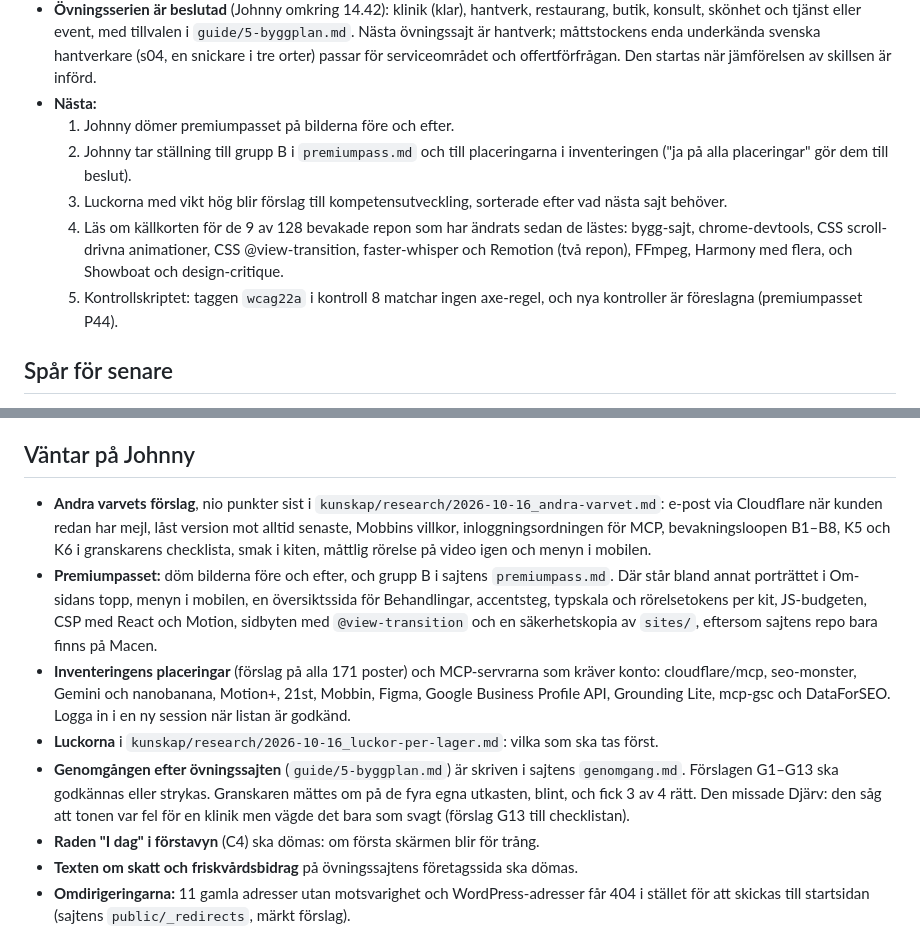
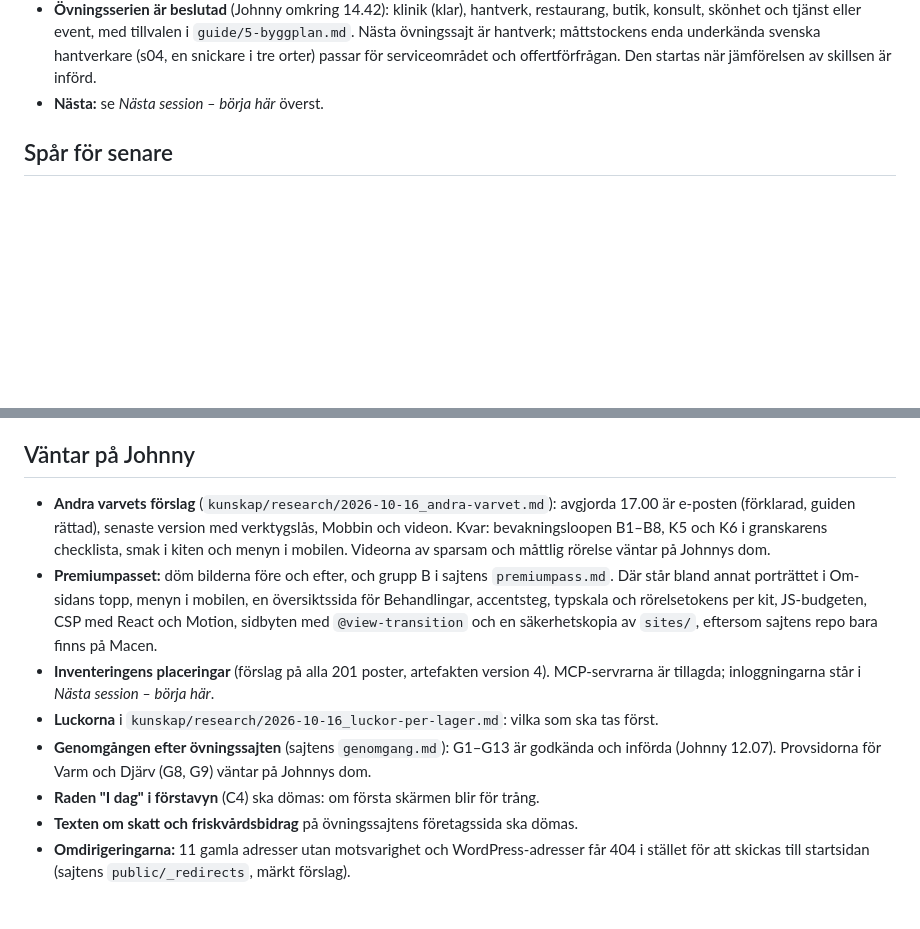
Before and after one commit to Jonkebronk/Nortropic-Builder, a Markdown page: LAGE.md, 2 parts joined by grey strips. Rendered like a GitHub page; blank space fills up the shorter version.

```diff
--- a/LAGE.md
+++ b/LAGE.md
@@ -149,12 +181,7 @@ Johnny beslutade omkring 12.11 att kompetensen ur inventeringen ska in i alla la
   - Första baslinjen: skillen drift gav 100 % mot 68,5 % utan.
 - **Startsäkringen kördes på riktigt** omkring 14.05: node@24 och poppler i Homebrew, lucide 1.58, wrangler 4.151.1 och Playwright 1.64.1 i måttstockens verktyg. TypeScript 7 fällde sajtens bygge (`astro check` stöder det inte), så skriptet håller nu TypeScript på 6 och skriver skälet vid varje körning. Skriptet rapporterade också Homebrew som misslyckat fast uppgraderingen gick igenom; det läser nu av resultatet efteråt.
 - **Övningsserien är beslutad** (Johnny omkring 14.42): klinik (klar), hantverk, restaurang, butik, konsult, skönhet och tjänst eller event, med tillvalen i `guide/5-byggplan.md`. Nästa övningssajt är hantverk; måttstockens enda underkända svenska hantverkare (s04, en snickare i tre orter) passar för serviceområdet och offertförfrågan. Den startas när jämförelsen av skillsen är införd.
-- **Nästa:**
-  1. Johnny dömer premiumpasset på bilderna före och efter.
-  2. Johnny tar ställning till grupp B i `premiumpass.md` och till placeringarna i inventeringen ("ja på alla placeringar" gör dem till beslut).
-  3. Luckorna med vikt hög blir förslag till kompetensutveckling, sorterade efter vad nästa sajt behöver.
-  4. Läs om källkorten för de 9 av 128 bevakade repon som har ändrats sedan de lästes: bygg-sajt, chrome-devtools, CSS scroll-drivna animationer, CSS @view-transition, faster-whisper och Remotion (två repon), FFmpeg, Harmony med flera, och Showboat och design-critique.
-  5. Kontrollskriptet: taggen `wcag22a` i kontroll 8 matchar ingen axe-regel, och nya kontroller är föreslagna (premiumpasset P44).
+- **Nästa:** se *Nästa session – börja här* överst.
 
 ## Spår för senare
 
@@ -168,11 +195,11 @@ Johnny beslutade omkring 12.11 att kompetensen ur inventeringen ska in i alla la
 
 ## Väntar på Johnny
 
-- **Andra varvets förslag**, nio punkter sist i `kunskap/research/2026-10-16_andra-varvet.md`: e-post via Cloudflare när kunden redan har mejl, låst version mot alltid senaste, Mobbins villkor, inloggningsordningen för MCP, bevakningsloopen B1–B8, K5 och K6 i granskarens checklista, smak i kiten, måttlig rörelse på video igen och menyn i mobilen.
+- **Andra varvets förslag** (`kunskap/research/2026-10-16_andra-varvet.md`): avgjorda 17.00 är e-posten (förklarad, guiden rättad), senaste version med verktygslås, Mobbin och videon. Kvar: bevakningsloopen B1–B8, K5 och K6 i granskarens checklista, smak i kiten och menyn i mobilen. Videorna av sparsam och måttlig rörelse väntar på Johnnys dom.
 - **Premiumpasset:** döm bilderna före och efter, och grupp B i sajtens `premiumpass.md`. Där står bland annat porträttet i Om-sidans topp, menyn i mobilen, en översiktssida för Behandlingar, accentsteg, typskala och rörelsetokens per kit, JS-budgeten, CSP med React och Motion, sidbyten med `@view-transition` och en säkerhetskopia av `sites/`, eftersom sajtens repo bara finns på Macen.
-- **Inventeringens placeringar** (förslag på alla 171 poster) och MCP-servrarna som kräver konto: cloudflare/mcp, seo-monster, Gemini och nanobanana, Motion+, 21st, Mobbin, Figma, Google Business Profile API, Grounding Lite, mcp-gsc och DataForSEO. Logga in i en ny session när listan är godkänd.
+- **Inventeringens placeringar** (förslag på alla 201 poster, artefakten version 4). MCP-servrarna är tillagda; inloggningarna står i *Nästa session – börja här*.
 - **Luckorna** i `kunskap/research/2026-10-16_luckor-per-lager.md`: vilka som ska tas först.
-- **Genomgången efter övningssajten** (`guide/5-byggplan.md`) är skriven i sajtens `genomgang.md`. Förslagen G1–G13 ska godkännas eller strykas. Granskaren mättes om på de fyra egna utkasten, blint, och fick 3 av 4 rätt. Den missade Djärv: den såg att tonen var fel för en klinik men vägde det bara som svagt (förslag G13 till checklistan).
+- **Genomgången efter övningssajten** (sajtens `genomgang.md`): G1–G13 är godkända och införda (Johnny 12.07). Provsidorna för Varm och Djärv (G8, G9) väntar på Johnnys dom.
 - **Raden "I dag" i förstavyn** (C4) ska dömas: om första skärmen blir för trång.
 - **Texten om skatt och friskvårdsbidrag** på övningssajtens företagssida ska dömas.
 - **Omdirigeringarna:** 11 gamla adresser utan motsvarighet och WordPress-adresser får 404 i stället för att skickas till startsidan (sajtens `public/_redirects`, märkt förslag).
```
Also changed, not shown: other parts of LAGE.md (+34 -2 lines), guide/n1-forsta-sajten.md (+1 -1 lines).
